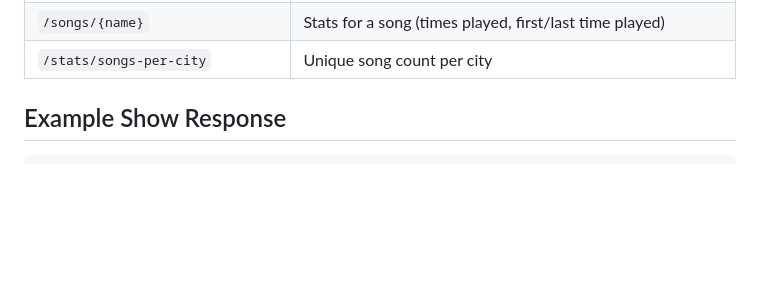
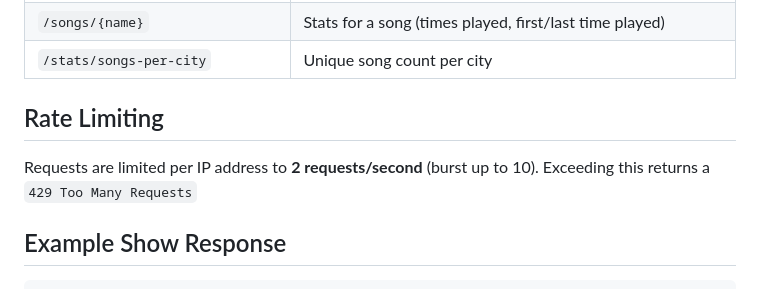
Before and after one commit to LunarDrift/gddb, a Markdown page: README.md, the part around the change. Drawn GitHub-style; blank space fills up the shorter version.

Commit message:
Update README with Rate Limiting section

````diff
--- a/README.md
+++ b/README.md
@@ -53,6 +53,10 @@ docker compose up --build
 | `/songs/{name}` | Stats for a song (times played, first/last time played) |
 | `/stats/songs-per-city` | Unique song count per city |
 
+
+## Rate Limiting
+Requests are limited per IP address to **2 requests/second** (burst up to 10). Exceeding this returns a `429 Too Many Requests`
+
 ## Example Show Response
 
 ```json
````
